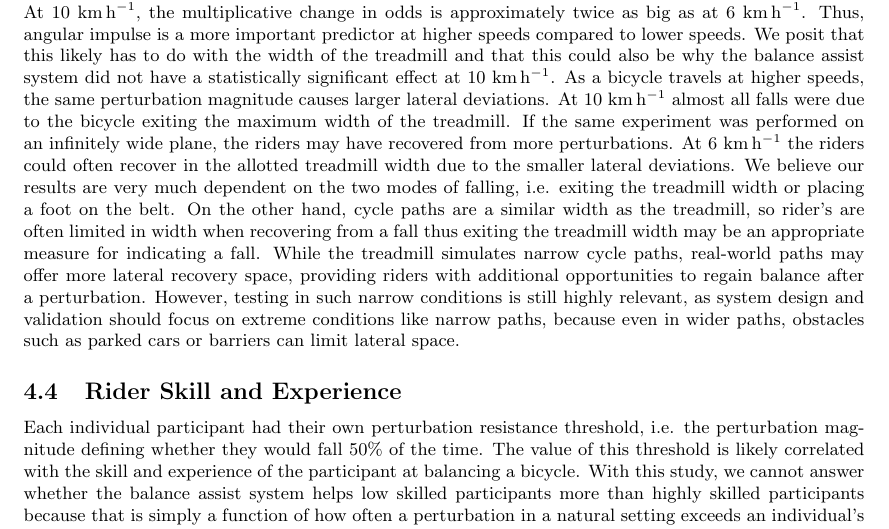
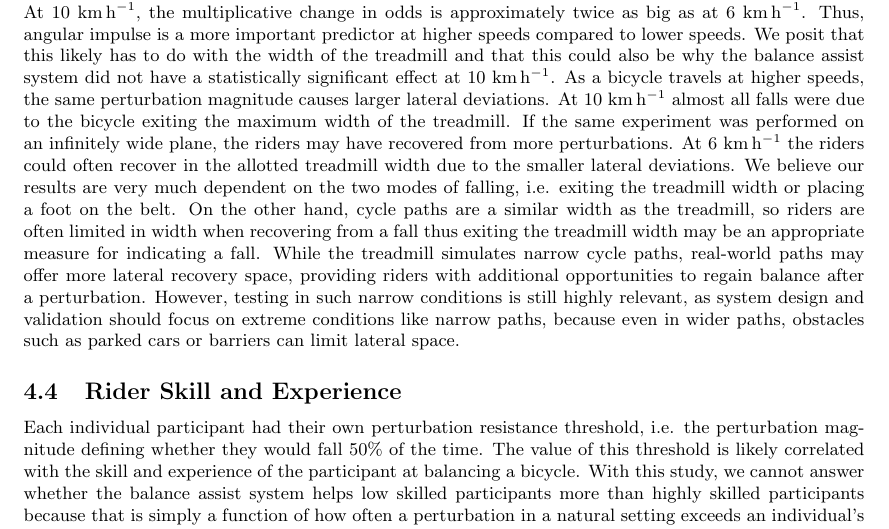
Before and after one commit to mechmotum/fall-probability-paper, a LaTeX document (main.tex): part of page 13 of 17, cut so that both start at the same text. Compiled offline with pdfLaTeX.

Commit message:
Fixed possessive to plural.

```diff
--- a/main.tex
+++ b/main.tex
@@ -775,7 +775,7 @@ At 6~\si{\kph} the riders could often recover in the allotted treadmill width
 due to the smaller lateral deviations. We believe our results are very much
 dependent on the two modes of falling, i.e. exiting the treadmill width or
 placing a foot on the belt. On the other hand, cycle paths are a similar width
-as the treadmill, so rider's are often limited in width when recovering from a
+as the treadmill, so riders are often limited in width when recovering from a
 fall thus exiting the treadmill width may be an appropriate measure for
 indicating a fall. While the treadmill simulates narrow cycle paths, real-world
 paths may offer more lateral recovery space, providing riders with additional
```
